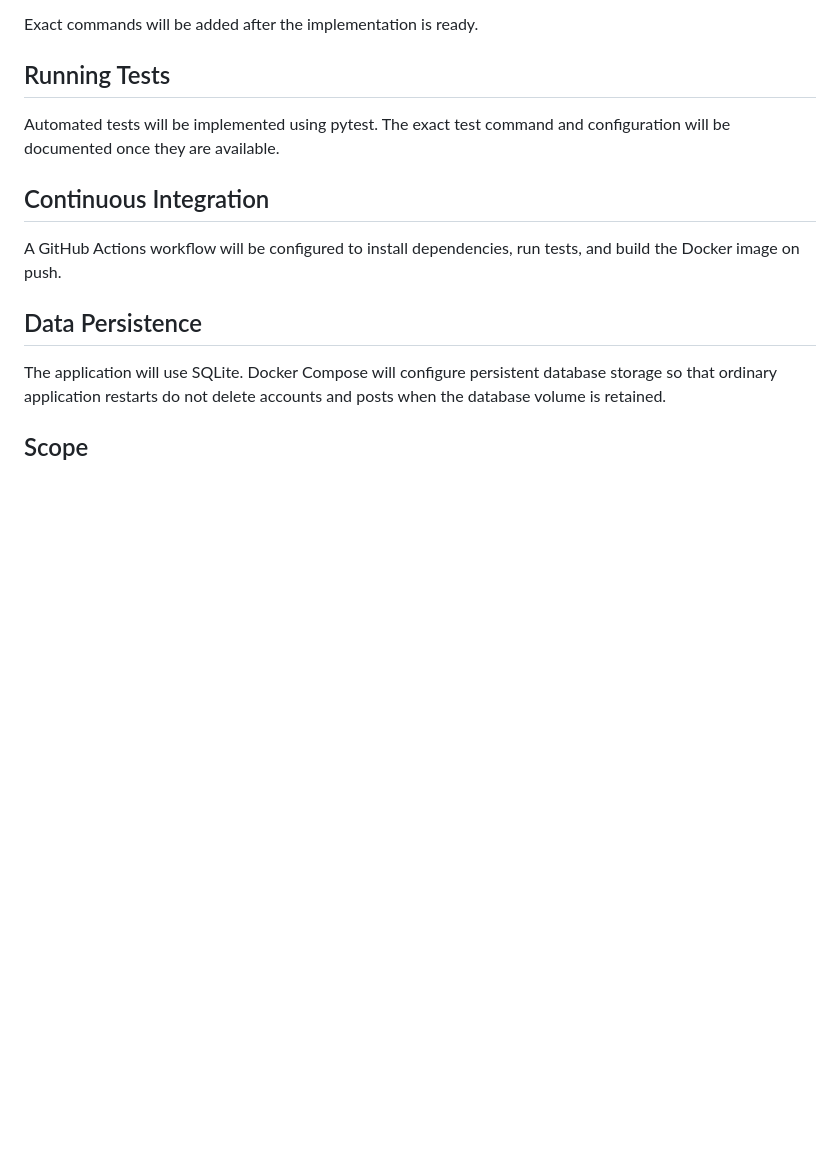
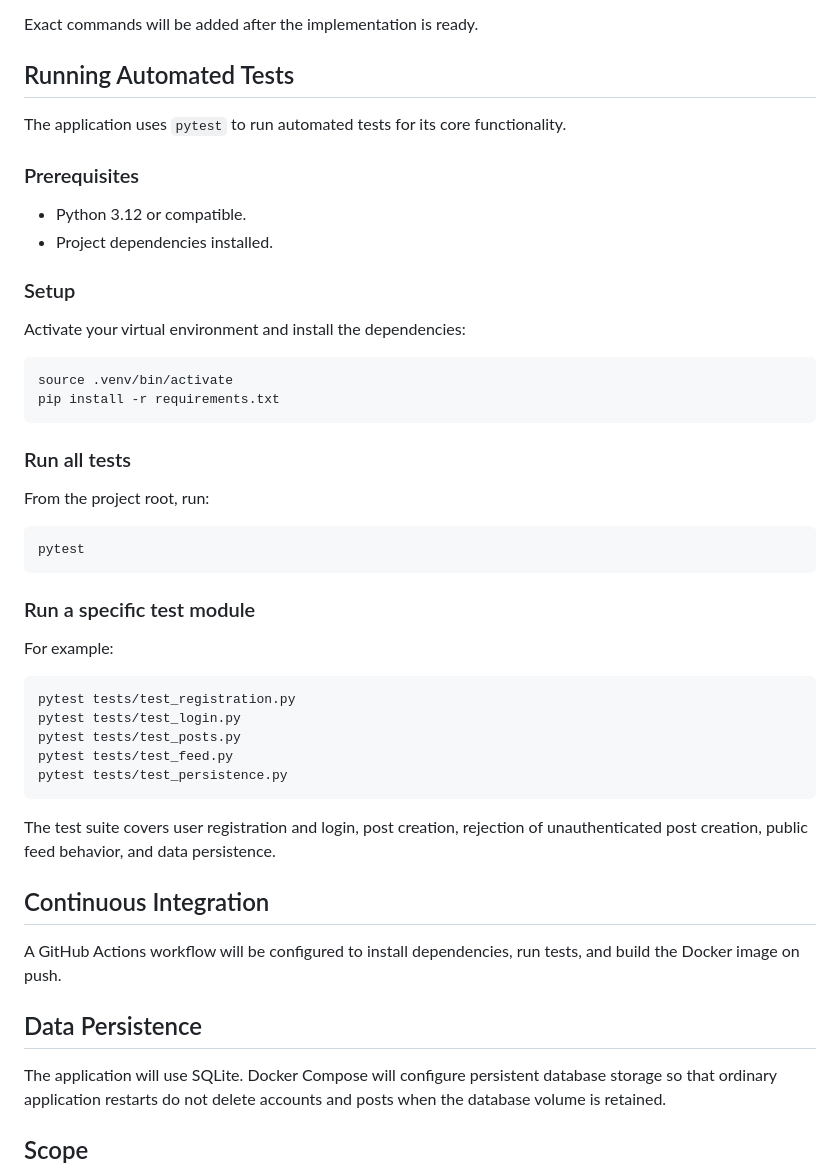
Before and after one commit to valentinagl9/social-media-mvp, a Markdown page: README.md, the part around the change. Rendered like a GitHub page; blank space fills up the shorter version.

Commit message:
docs: document automated test commands

````diff
--- a/README.md
+++ b/README.md
@@ -78,9 +78,45 @@ The intended workflow is:
 
 Exact commands will be added after the implementation is ready.
 
-## Running Tests
+## Running Automated Tests
 
-Automated tests will be implemented using pytest. The exact test command and configuration will be documented once they are available.
+The application uses `pytest` to run automated tests for its core functionality.
+
+### Prerequisites
+
+- Python 3.12 or compatible.
+- Project dependencies installed.
+
+### Setup
+
+Activate your virtual environment and install the dependencies:
+
+```bash
+source .venv/bin/activate
+pip install -r requirements.txt
+```
+
+### Run all tests
+
+From the project root, run:
+
+```bash
+pytest
+```
+
+### Run a specific test module
+
+For example:
+
+```bash
+pytest tests/test_registration.py
+pytest tests/test_login.py
+pytest tests/test_posts.py
+pytest tests/test_feed.py
+pytest tests/test_persistence.py
+```
+
+The test suite covers user registration and login, post creation, rejection of unauthenticated post creation, public feed behavior, and data persistence.
 
 ## Continuous Integration
 
````
